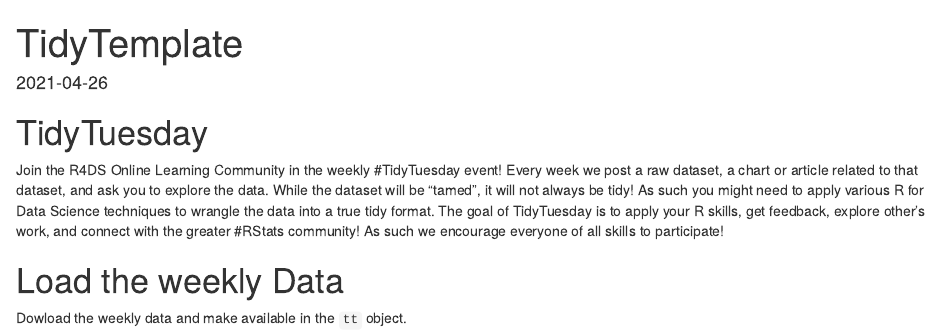
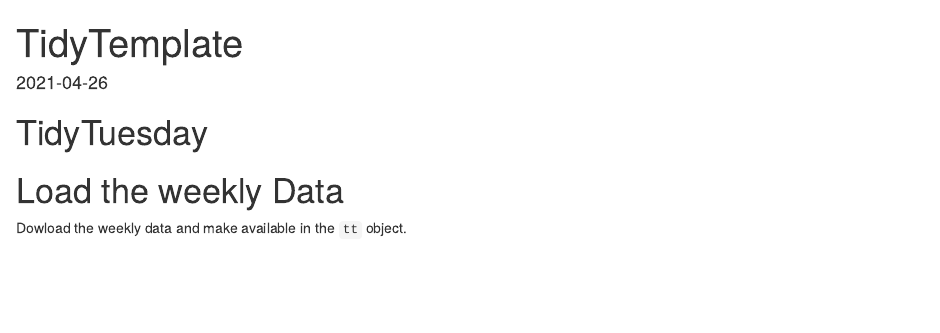
Before and after one commit to NiccoloSalvini/tidytuesday, an R Markdown document (2021_04_27_tidy_tuesday.Rmd): the page in a window 1100 px wide, from its top. Rendered offline with R 4.5, knitr and Pandoc, with nearby package versions; drawn as R Markdown's standard HTML page in place of the format the file asks for; some code elsewhere in the file could not run offline.

Commit message:
mod 2021_04_27

````diff
--- a/2021_04_27_tidy_tuesday.Rmd
+++ b/2021_04_27_tidy_tuesday.Rmd
@@ -6,11 +6,6 @@
 
 # TidyTuesday
 
-Join the R4DS Online Learning Community in the weekly #TidyTuesday event!
-Every week we post a raw dataset, a chart or article related to that dataset, and ask you to explore the data.
-While the dataset will be “tamed”, it will not always be tidy! As such you might need to apply various R for Data Science techniques to wrangle the data into a true tidy format.
-The goal of TidyTuesday is to apply your R skills, get feedback, explore other’s work, and connect with the greater #RStats community!
-As such we encourage everyone of all skills to participate!
 
 ```{r setup, include=FALSE}
 
````
Also changed, not shown: 2021_04_27_tidy_tuesday.Rmd (2 more changed lines).
